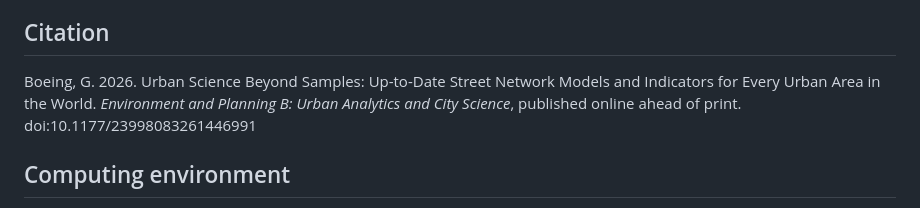
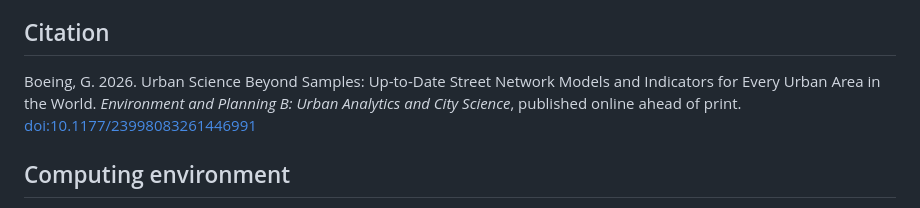
Before and after one commit to gboeing/street-network-models, a Markdown page: README.md, the part around the change. GitHub-like rendering.

Commit message:
Make DOI in citation clickable
Updated citation with a clickable DOI link.

```diff
--- a/README.md
+++ b/README.md
@@ -4,7 +4,7 @@ This project uses [OSMnx](https://github.com/gboeing/osmnx) to model and analyze
 
 ## Citation
 
-Boeing, G. 2026. Urban Science Beyond Samples: Up-to-Date Street Network Models and Indicators for Every Urban Area in the World. _Environment and Planning B: Urban Analytics and City Science_, published online ahead of print. doi:10.1177/23998083261446991
+Boeing, G. 2026. Urban Science Beyond Samples: Up-to-Date Street Network Models and Indicators for Every Urban Area in the World. _Environment and Planning B: Urban Analytics and City Science_, published online ahead of print. [doi:10.1177/23998083261446991](https://doi.org/10.1177/23998083261446991)
 
 ## Computing environment
 
```
